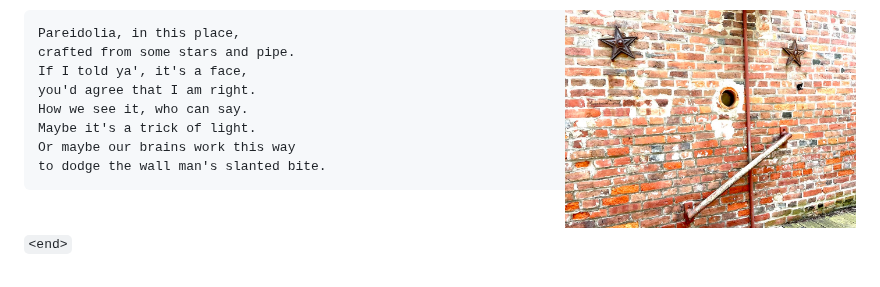
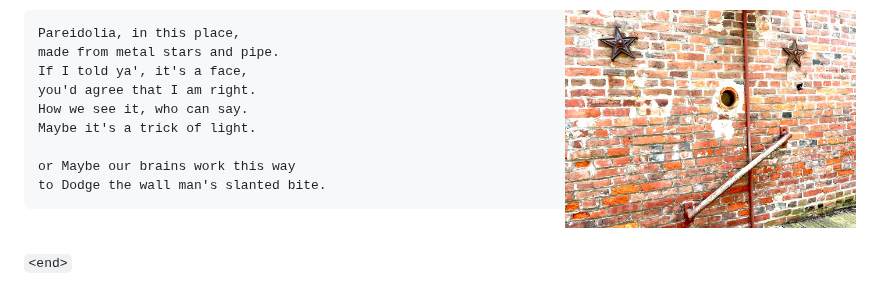
Before and after one commit to fiendish/rhyming_is_easy, a Markdown page: README.md, the part around the change. Drawn GitHub-style.

````diff
--- a/README.md
+++ b/README.md
@@ -461,13 +461,14 @@ and know the bugs must love it lots?
 
 ```
 Pareidolia, in this place,
-crafted from some stars and pipe.
+made from metal stars and pipe.
 If I told ya', it's a face,
 you'd agree that I am right.
 How we see it, who can say.
 Maybe it's a trick of light.
-Or maybe our brains work this way
-to dodge the wall man's slanted bite.
+
+or Maybe our brains work this way
+to Dodge the wall man's slanted bite.
 ```
 
 <br clear="both">
````
